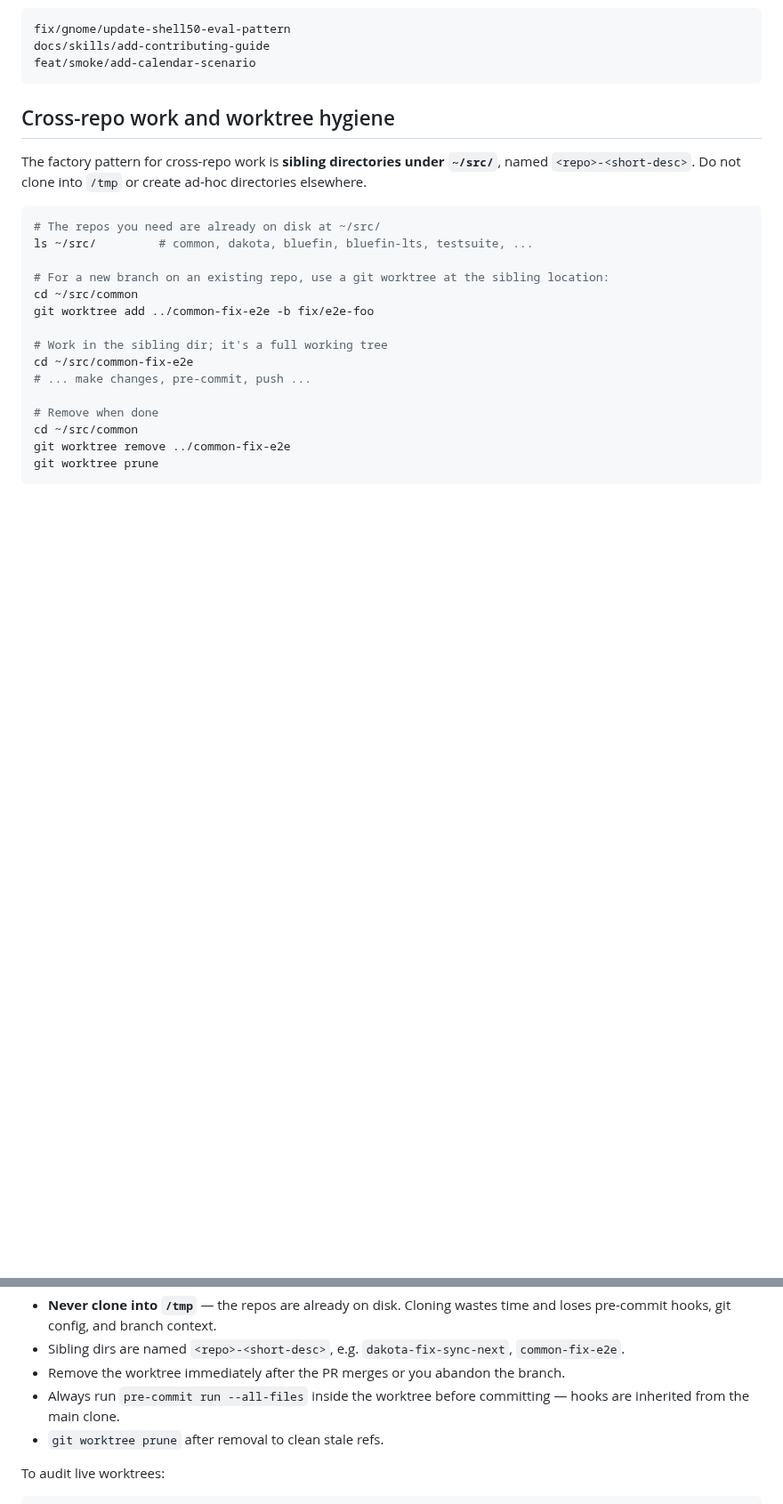
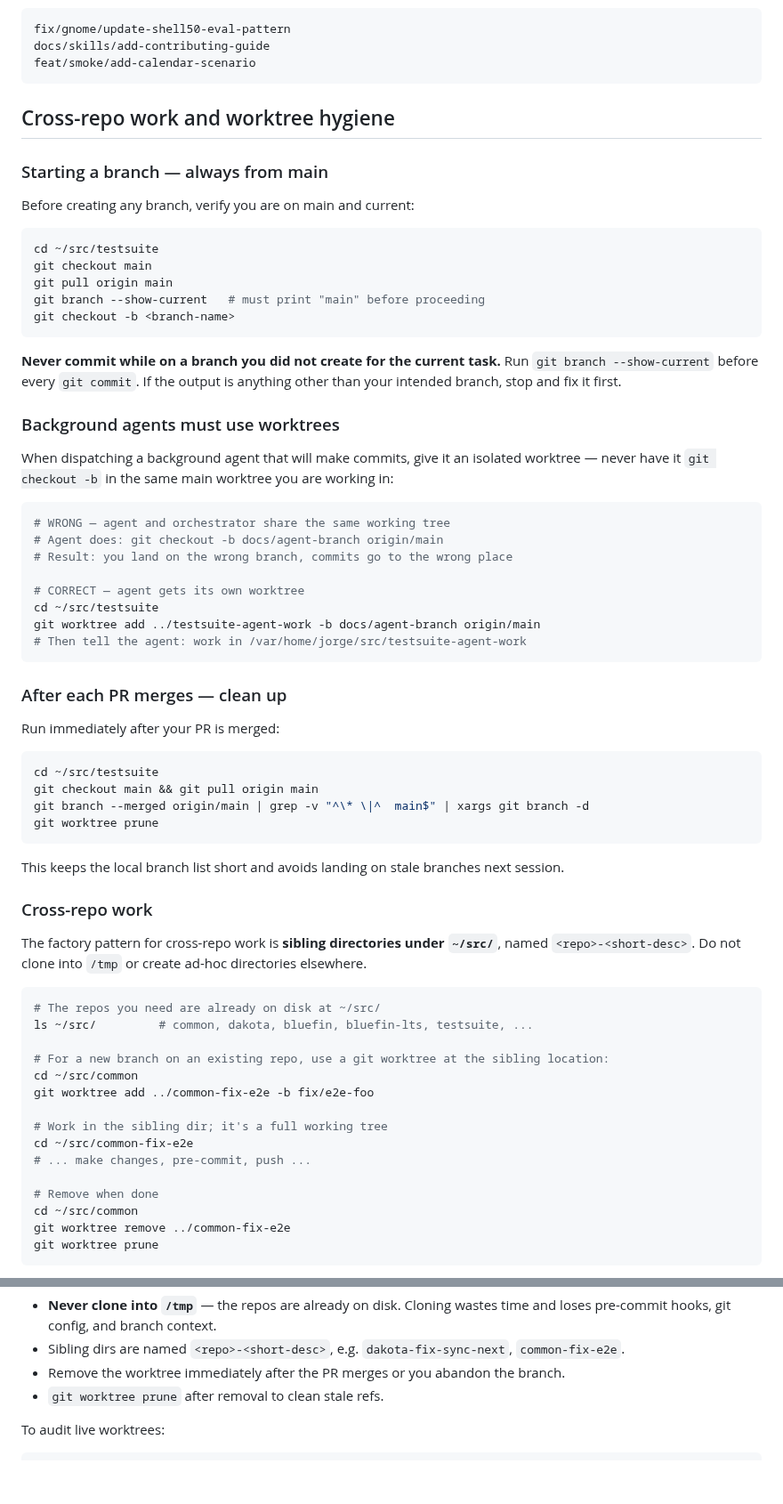
Before and after one commit to castrojo/bluefin-test-suite, a Markdown page: docs/skills/contributing.md, 2 parts joined by grey strips. Shown at 89% size. Rendered like a GitHub page; blank space fills up the shorter version.

Commit message:
docs(skills): add git hygiene policy — start from main, worktrees for agents, post-merge cleanup (#543)
Root cause of session #ddceddcf git mistakes:
1. Committed to wrong branch (was on docs/e2e-workflow-audit when doing count fixes)
2. Background agent ran git checkout -b in same main worktree as orchestrator
3. 26 merged local branches accumulated with no cleanup step

Rules added:
- Always git checkout main && git pull before creating a branch
- Run git branch --show-current before every commit
- Background agents must use git worktree add to get isolated dirs
- Post-merge cleanup: git branch --merged origin/main | xargs git branch -d

Assisted-by: Claude Sonnet 4.6 via GitHub Copilot

Co-authored-by: Jorge O. Castro <jorge@jorge.fyi>
Co-authored-by: Copilot <223556219+Copilot@users.noreply.github.com>

````diff
--- a/docs/skills/contributing.md
+++ b/docs/skills/contributing.md
@@ -52,6 +52,49 @@ feat/smoke/add-calendar-scenario
 
 ## Cross-repo work and worktree hygiene
 
+### Starting a branch — always from main
+
+Before creating any branch, verify you are on main and current:
+
+```bash
+cd ~/src/testsuite
+git checkout main
+git pull origin main
+git branch --show-current   # must print "main" before proceeding
+git checkout -b <branch-name>
+```
+
+**Never commit while on a branch you did not create for the current task.** Run `git branch --show-current` before every `git commit`. If the output is anything other than your intended branch, stop and fix it first.
+
+### Background agents must use worktrees
+
+When dispatching a background agent that will make commits, give it an isolated worktree — never have it `git checkout -b` in the same main worktree you are working in:
+
+```bash
+# WRONG — agent and orchestrator share the same working tree
+# Agent does: git checkout -b docs/agent-branch origin/main
+# Result: you land on the wrong branch, commits go to the wrong place
+
+# CORRECT — agent gets its own worktree
+cd ~/src/testsuite
+git worktree add ../testsuite-agent-work -b docs/agent-branch origin/main
+# Then tell the agent: work in /var/home/jorge/src/testsuite-agent-work
+```
+
+### After each PR merges — clean up
+
+Run immediately after your PR is merged:
+```bash
+cd ~/src/testsuite
+git checkout main && git pull origin main
+git branch --merged origin/main | grep -v "^\* \|^  main$" | xargs git branch -d
+git worktree prune
+```
+
+This keeps the local branch list short and avoids landing on stale branches next session.
+
+### Cross-repo work
+
 The factory pattern for cross-repo work is **sibling directories under `~/src/`**, named `<repo>-<short-desc>`. Do not clone into `/tmp` or create ad-hoc directories elsewhere.
 
 ```bash
@@ -76,7 +119,6 @@ Rules agents must follow:
 - **Never clone into `/tmp`** — the repos are already on disk. Cloning wastes time and loses pre-commit hooks, git config, and branch context.
 - Sibling dirs are named `<repo>-<short-desc>`, e.g. `dakota-fix-sync-next`, `common-fix-e2e`.
 - Remove the worktree immediately after the PR merges or you abandon the branch.
-- Always run `pre-commit run --all-files` inside the worktree before committing — hooks are inherited from the main clone.
 - `git worktree prune` after removal to clean stale refs.
 
 To audit live worktrees:
````
